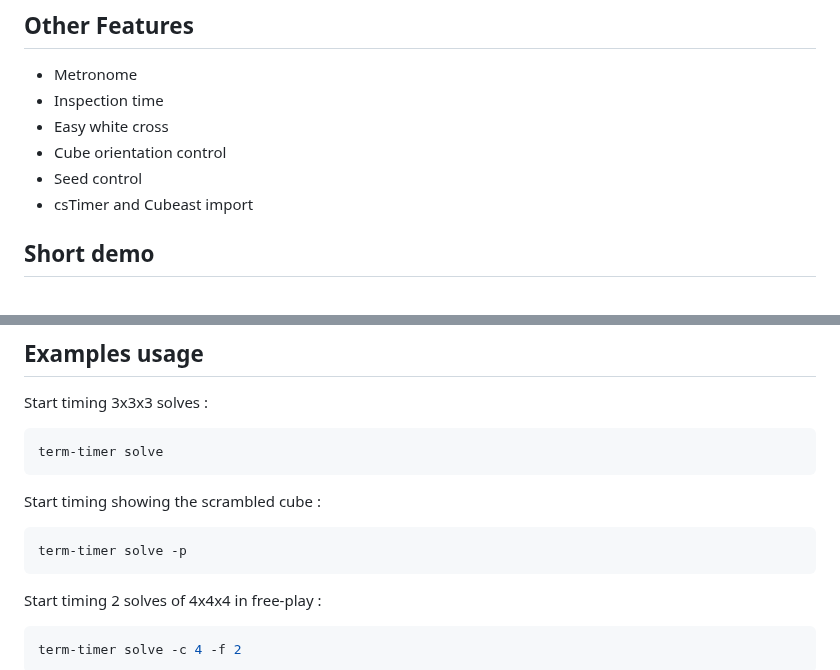
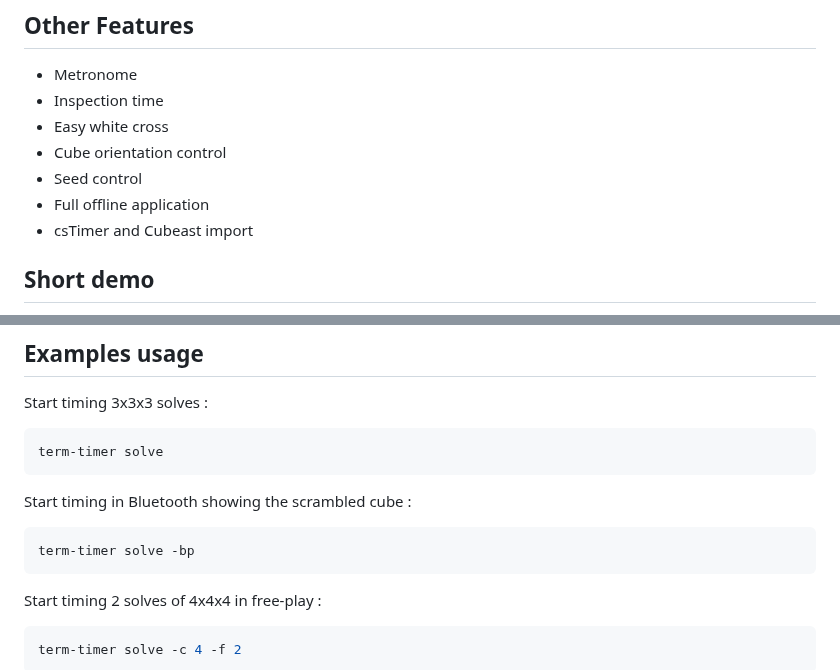
Before and after one commit to Fantomas42/term-timer, a Markdown page: README.md, 2 parts joined by grey strips. GitHub-like rendering.

````diff
--- a/README.md
+++ b/README.md
@@ -20,6 +20,7 @@ Practice your speed cubing skills on your terminal, for a full 80's vibe.
 - Easy white cross
 - Cube orientation control
 - Seed control
+- Full offline application
 - csTimer and Cubeast import
 
 ## Short demo
@@ -34,10 +35,10 @@ Start timing 3x3x3 solves :
 term-timer solve
 ```
 
-Start timing showing the scrambled cube :
+Start timing in Bluetooth showing the scrambled cube :
 
 ```console
-term-timer solve -p
+term-timer solve -bp
 ```
 
 Start timing 2 solves of 4x4x4 in free-play :
````
